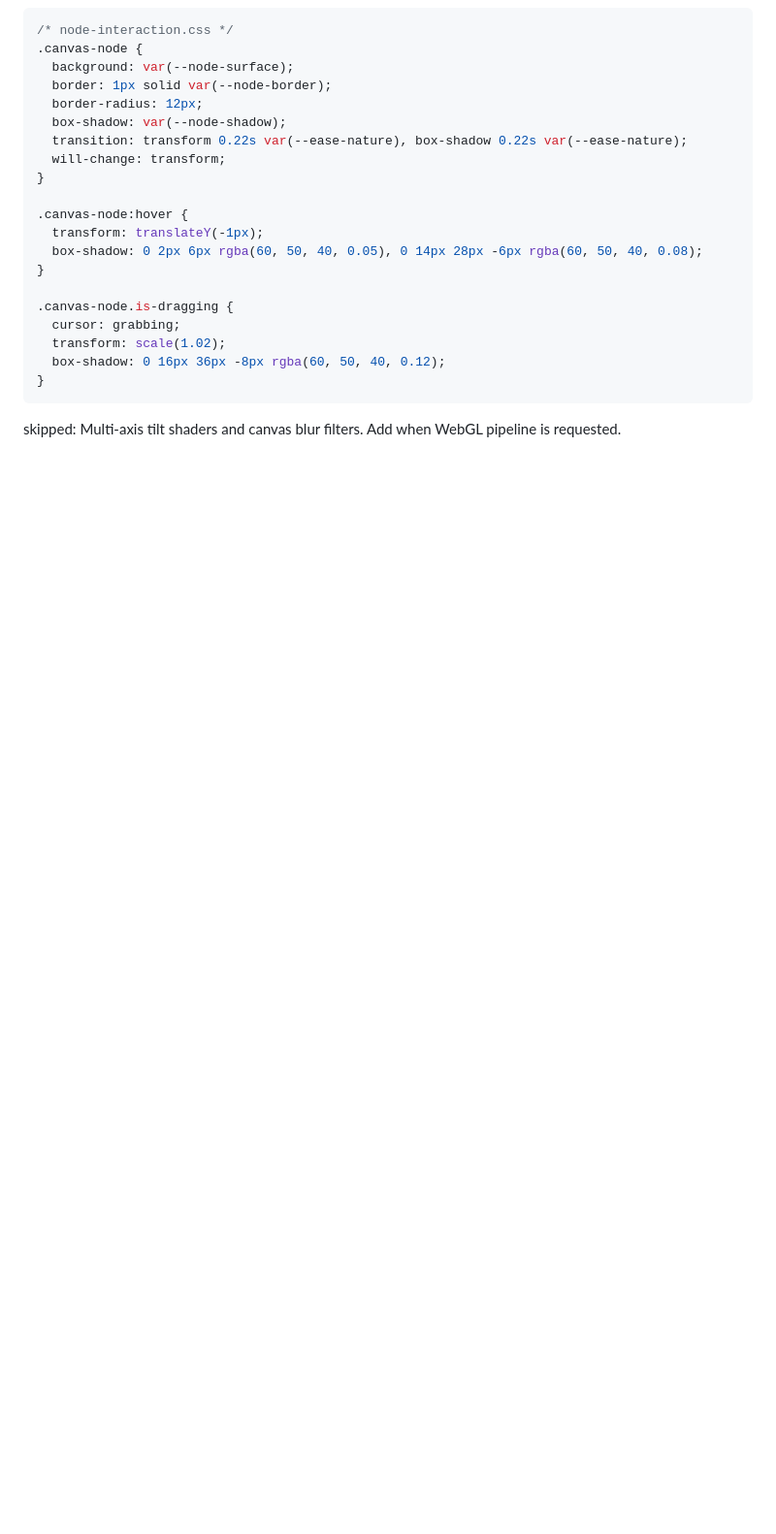
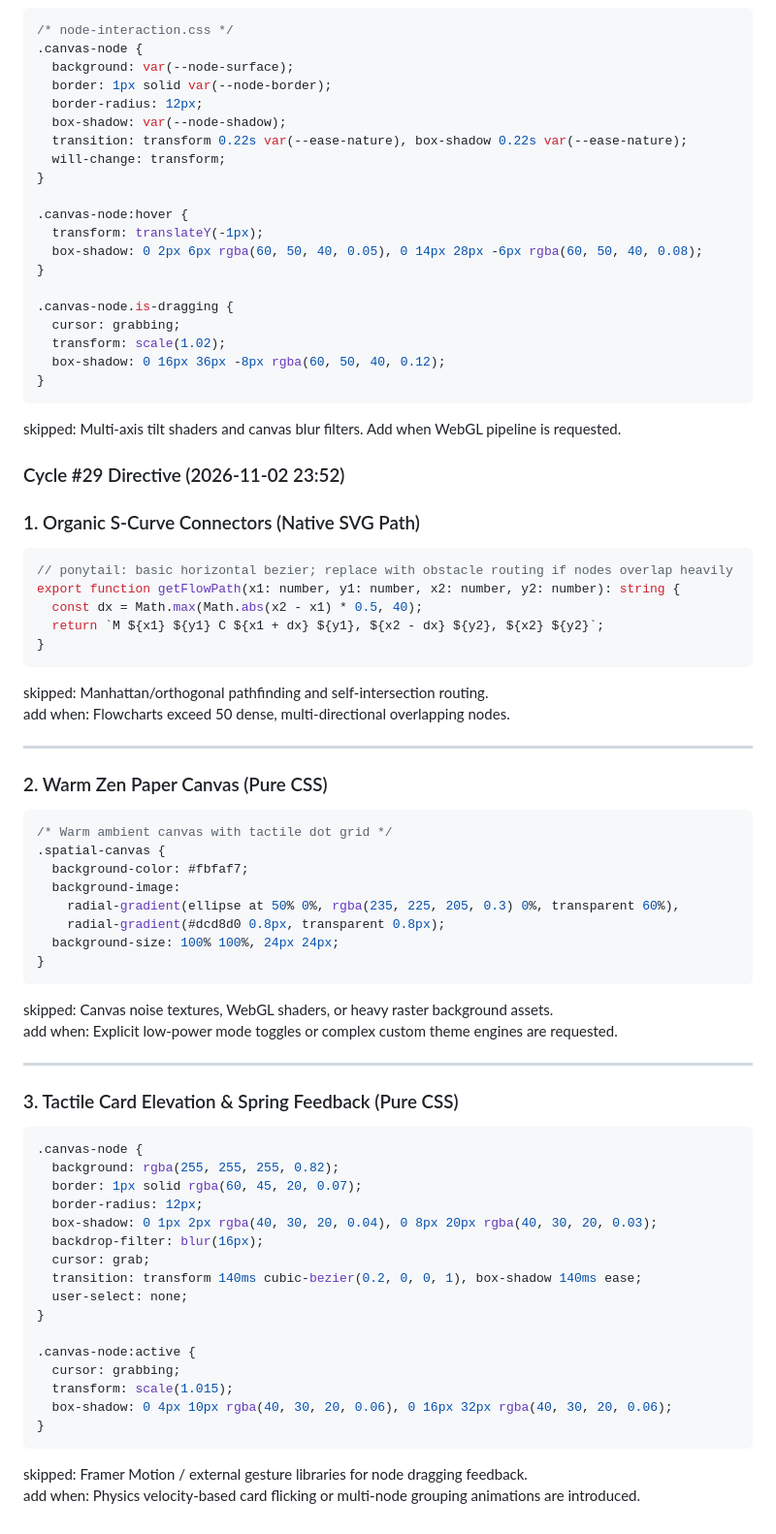
Before and after one commit to AIZATFIR/seamless-problem-solver, a Markdown page: AUTONOMOUS_ROADMAP.md, the part around the change. Shown at 97% size. GitHub-like rendering; blank space fills up the shorter version.

Commit message:
feat(autonomous): cycle #29 - spatial_thinking_canvas refinement

````diff
--- a/AUTONOMOUS_ROADMAP.md
+++ b/AUTONOMOUS_ROADMAP.md
@@ -1726,3 +1726,59 @@ skipped: Dynamic dark mode palette and multi-layered noise SVGs. Add when user e
 }
 ```
 skipped: Multi-axis tilt shaders and canvas blur filters. Add when WebGL pipeline is requested.
+
+
+### Cycle #29 Directive (2026-11-02 23:52)
+### 1. Organic S-Curve Connectors (Native SVG Path)
+
+```ts
+// ponytail: basic horizontal bezier; replace with obstacle routing if nodes overlap heavily
+export function getFlowPath(x1: number, y1: number, x2: number, y2: number): string {
+  const dx = Math.max(Math.abs(x2 - x1) * 0.5, 40);
+  return `M ${x1} ${y1} C ${x1 + dx} ${y1}, ${x2 - dx} ${y2}, ${x2} ${y2}`;
+}
+```
+skipped: Manhattan/orthogonal pathfinding and self-intersection routing.
+add when: Flowcharts exceed 50 dense, multi-directional overlapping nodes.
+
+---
+
+### 2. Warm Zen Paper Canvas (Pure CSS)
+
+```css
+/* Warm ambient canvas with tactile dot grid */
+.spatial-canvas {
+  background-color: #fbfaf7;
+  background-image:
+    radial-gradient(ellipse at 50% 0%, rgba(235, 225, 205, 0.3) 0%, transparent 60%),
+    radial-gradient(#dcd8d0 0.8px, transparent 0.8px);
+  background-size: 100% 100%, 24px 24px;
+}
+```
+skipped: Canvas noise textures, WebGL shaders, or heavy raster background assets.
+add when: Explicit low-power mode toggles or complex custom theme engines are requested.
+
+---
+
+### 3. Tactile Card Elevation & Spring Feedback (Pure CSS)
+
+```css
+.canvas-node {
+  background: rgba(255, 255, 255, 0.82);
+  border: 1px solid rgba(60, 45, 20, 0.07);
+  border-radius: 12px;
+  box-shadow: 0 1px 2px rgba(40, 30, 20, 0.04), 0 8px 20px rgba(40, 30, 20, 0.03);
+  backdrop-filter: blur(16px);
+  cursor: grab;
+  transition: transform 140ms cubic-bezier(0.2, 0, 0, 1), box-shadow 140ms ease;
+  user-select: none;
+}
+
+.canvas-node:active {
+  cursor: grabbing;
+  transform: scale(1.015);
+  box-shadow: 0 4px 10px rgba(40, 30, 20, 0.06), 0 16px 32px rgba(40, 30, 20, 0.06);
+}
+```
+skipped: Framer Motion / external gesture libraries for node dragging feedback.
+add when: Physics velocity-based card flicking or multi-node grouping animations are introduced.
````
